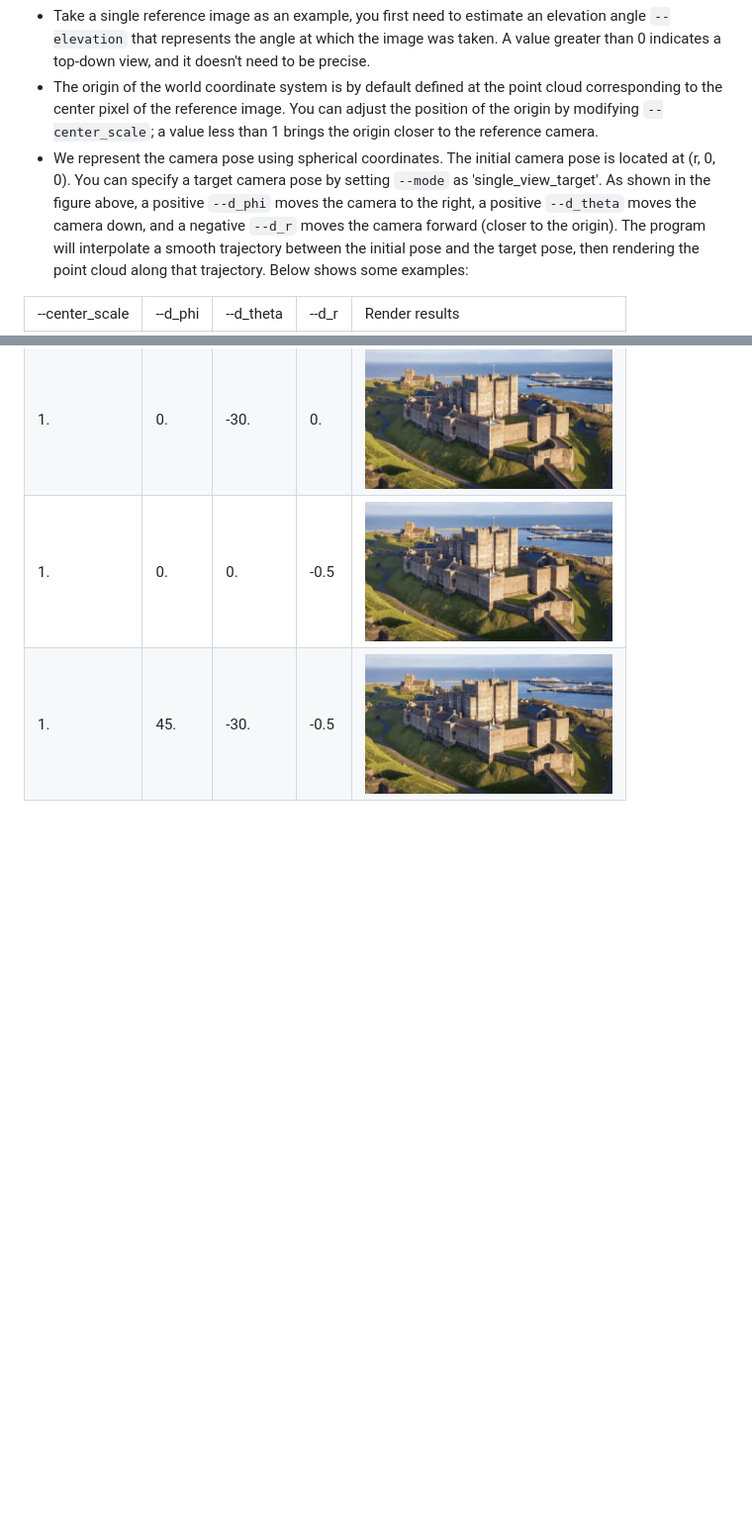
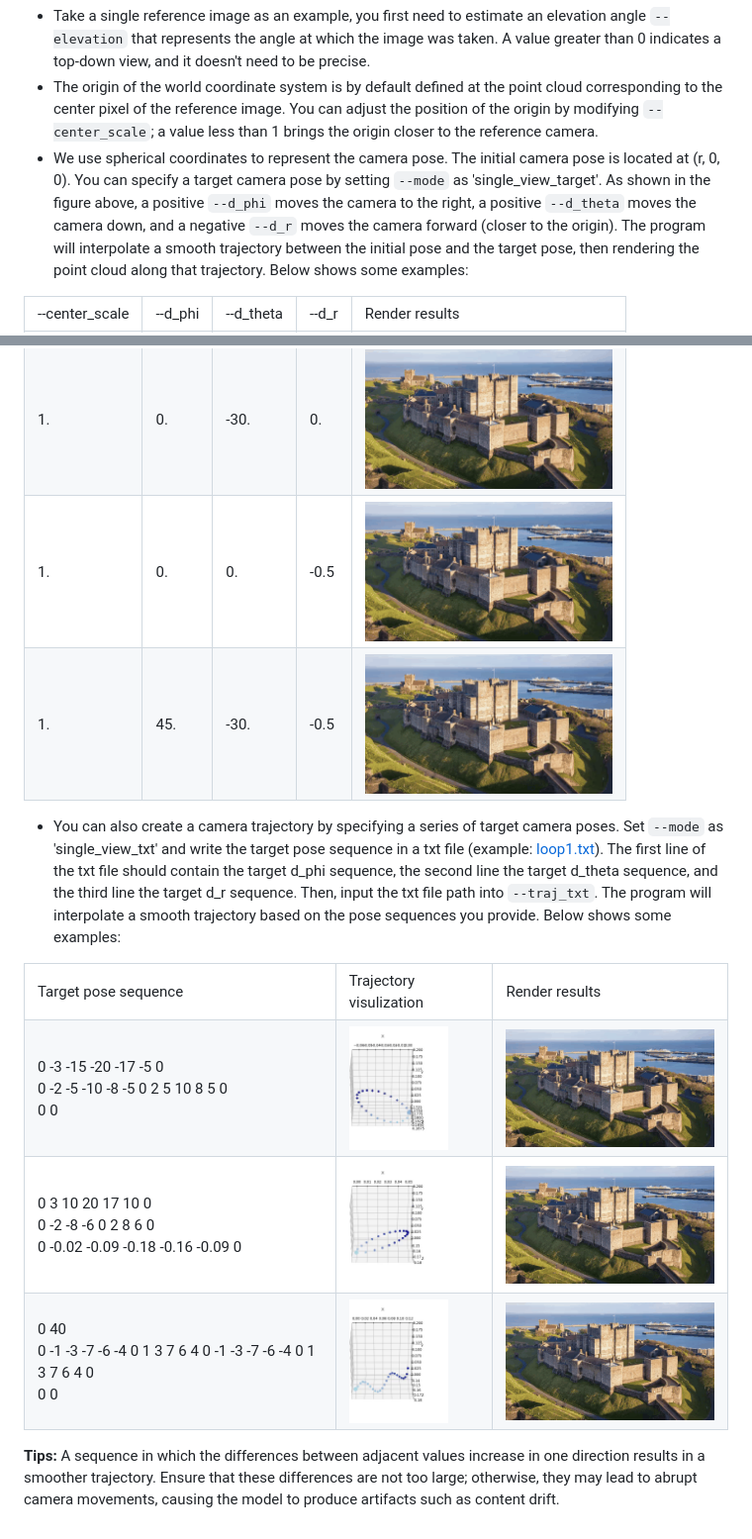
Before and after one commit to Drexubery/ViewCrafter, a Markdown page: docs/render_help.md, 2 parts joined by grey strips. Shown: that part at 99% size. Rendered like a GitHub page; pictures changed too: assets/loop1_render.gif (added), assets/loop1_traj.gif (added), assets/loop2_render.gif (added); blank space fills up the shorter version.

```diff
--- a/docs/render_help.md
+++ b/docs/render_help.md
@@ -16,7 +16,7 @@
 The image above illustrates the definition of the world coordinate system.
 - Take a single reference image as an example, you first need to estimate an elevation angle `--elevation` that represents the angle at which the image was taken. A value greater than 0 indicates a top-down view, and it doesn't need to be precise.
 - The origin of the world coordinate system is by default defined at the point cloud corresponding to the center pixel of the reference image. You can adjust the position of the origin by modifying `--center_scale`; a value less than 1 brings the origin closer to the reference camera.
-- We represent the camera pose using spherical coordinates. The initial camera pose is located at (r, 0, 0). You can specify a target camera pose by setting `--mode` as 'single_view_target'. As shown in the figure above, a positive `--d_phi` moves the camera to the right, a positive `--d_theta` moves the camera down, and a negative `--d_r` moves the camera forward (closer to the origin). The program will interpolate a smooth trajectory between the initial pose and the target pose, then rendering the point cloud along that trajectory. Below shows some examples:
+- We use spherical coordinates to represent the camera pose. The initial camera pose is located at (r, 0, 0). You can specify a target camera pose by setting `--mode` as 'single_view_target'. As shown in the figure above, a positive `--d_phi` moves the camera to the right, a positive `--d_theta` moves the camera down, and a negative `--d_r` moves the camera forward (closer to the origin). The program will interpolate a smooth trajectory between the initial pose and the target pose, then rendering the point cloud along that trajectory. Below shows some examples:
 <table class="center">
     <tr style="font-weight: bolder;text-align:center;">
         <td> --center_scale </td>
@@ -111,3 +111,54 @@ The image above illustrates the definition of the world coordinate system.
   </td>
   </tr>
 </table>
+
+- You can also create a camera trajectory by specifying a series of target camera poses. Set `--mode` as 'single_view_txt' and write the target pose sequence in a txt file (example: [loop1.txt](../assets/loop1.txt)). The first line of the txt file should contain the target d_phi sequence, the second line the target d_theta sequence, and the third line the target d_r sequence. Then, input the txt file path into `--traj_txt`. The program will interpolate a smooth trajectory based on the pose sequences you provide. Below shows some examples:
+<table class="center">
+    <tr style="font-weight: bolder;text-align:center;">
+        <td> Target pose sequence </td>
+        <td> Trajectory visulization </td>
+        <td>Render results</td>
+    </tr>
+   <tr>
+  <td>
+0 -3 -15 -20 -17 -5 0 <br>
+0 -2 -5 -10 -8 -5 0 2 5 10 8 5 0 <br>
+0  0
+  </td>
+  <td>
+    <img src=../assets/loop1_traj.gif width="100">
+  </td>
+  <td>
+    <img src=../assets/loop1_render.gif width="250">
+  </td>
+  </tr>
+     <tr>
+  <td>
+0 3 10 20 17 10 0 <br>
+0 -2 -8 -6 0 2 8 6 0 <br>
+0 -0.02 -0.09 -0.18 -0.16 -0.09 0
+  </td>
+
+  <td>
+    <img src=../assets/loop2_traj.gif width="100">
+  </td>
+  <td>
+    <img src=../assets/loop2_render.gif width="250">
+  </td>
+  </tr>
+         <tr>
+  <td>
+0  40 <br>
+0 -1 -3 -7 -6 -4 0 1 3 7 6 4 0 -1 -3 -7 -6 -4 0 1 3 7 6 4 0 <br>
+0  0
+  </td>
+  <td>
+    <img src=../assets/wave_traj.gif width="100">
+  </td>
+  <td>
+    <img src=../assets/wave_render.gif width="250">
+  </td>
+  </tr>
+</table>
+
+**Tips:** A sequence in which the differences between adjacent values increase in one direction results in a smoother trajectory. Ensure that these differences are not too large; otherwise, they may lead to abrupt camera movements, causing the model to produce artifacts such as content drift.
```
Also changed, not shown: 1 other file.
